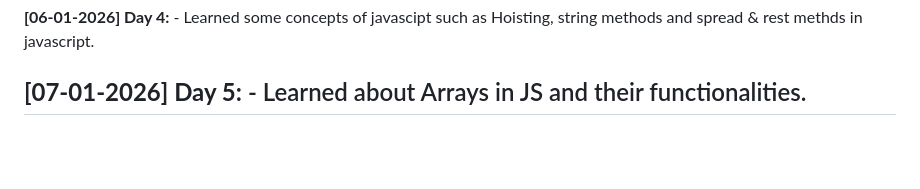
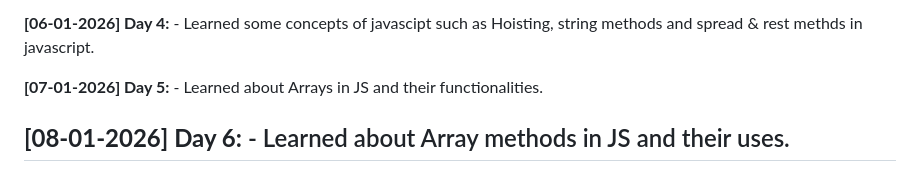
Before and after one commit to Barshan-Majumdar/Full-Stack-Journey, a Markdown page: Readme.md, the part around the change. Rendered like a GitHub page; blank space fills up the shorter version.

Commit message:
Updating roadmap

```diff
--- a/Readme.md
+++ b/Readme.md
@@ -93,4 +93,7 @@ Welcome to my daily learning log. This repository tracks my entire journey from
 
 
 **[07-01-2026] Day 5:** - Learned about Arrays in JS and their functionalities.
+
+
+**[08-01-2026] Day 6:** - Learned about Array methods in JS and their uses.
 ---
```
